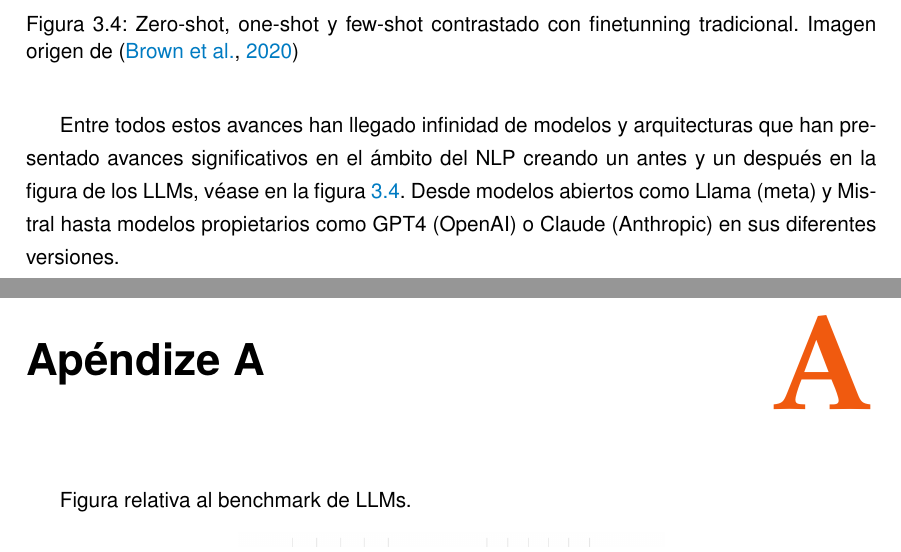
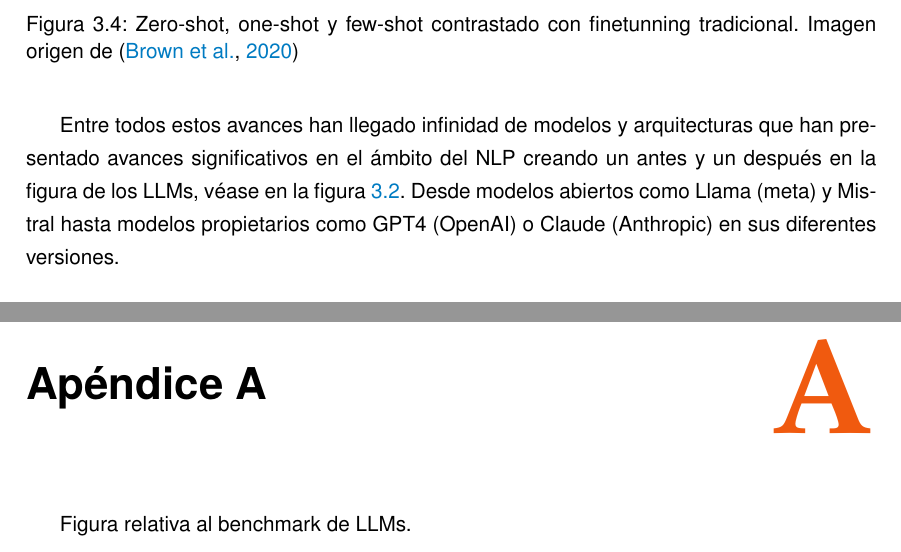
Before and after one commit to drumalv/RAG-spanish-law, a LaTeX document (memoria/memoria.tex, which reads memoria/secciones/apendizes.tex, memoria/secciones/capitulo1.tex): two parts of pages 15 and 59 of 61, joined at a grey line, cut so that both start at the same text. Compiled offline with pdfLaTeX.

Commit message:
fix errors pdf

```diff
--- a/memoria/secciones/apendizes.tex
+++ b/memoria/secciones/apendizes.tex
@@ -2,7 +2,7 @@
 
 % Escribe cada apéndize como si fuera un capítulo más.
 
-\chapter{Apéndize A}
+\chapter{Apéndice A}
 \label{apendize-a}
 
 Figura relativa al benchmark de LLMs.
--- a/memoria/secciones/capitulo1.tex
+++ b/memoria/secciones/capitulo1.tex
@@ -70,7 +70,7 @@ GPT-3, desarrollado por OpenAI, es uno de los modelos de lenguaje más grandes y
 \centering
 \includegraphics[width=0.6\textwidth]{figuras/capitulo1/gpt3.png}
 \caption{Zero-shot, one-shot y few-shot contrastado con finetunning tradicional. Imagen origen de \citep{brown2020language}}
-\label{fig:llm_evolution}
+\label{fig:zero}
 \end{figure}
 
 
```
Also changed, not shown: memoria/memoria.pdf, memoria/secciones/capitulo1.tex (2 more changed lines), 6 other files.
